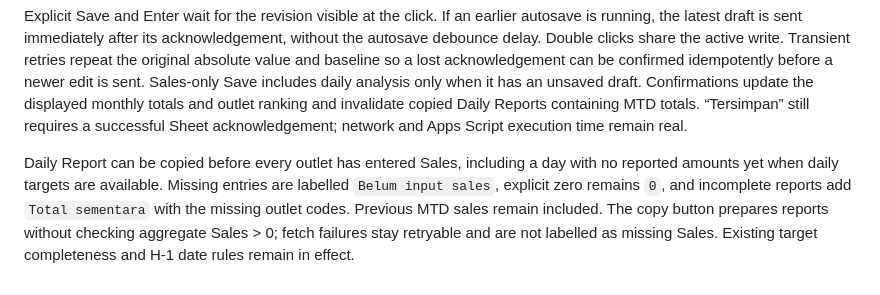
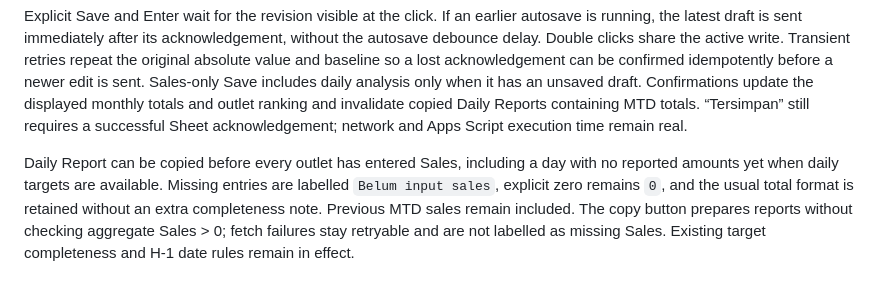
Before and after one commit to operationalbi-pixel/form, a Markdown page: docs/SALES_REALTIME_SAVE.md, the part around the change. Drawn GitHub-style.

Commit message:
Keep the usual Daily Report totals without a temporary-total note

```diff
--- a/docs/SALES_REALTIME_SAVE.md
+++ b/docs/SALES_REALTIME_SAVE.md
@@ -12,4 +12,4 @@ Validation covers direct acknowledgement and partial fields, typing during a sav
 
 Explicit Save and Enter wait for the revision visible at the click. If an earlier autosave is running, the latest draft is sent immediately after its acknowledgement, without the autosave debounce delay. Double clicks share the active write. Transient retries repeat the original absolute value and baseline so a lost acknowledgement can be confirmed idempotently before a newer edit is sent. Sales-only Save includes daily analysis only when it has an unsaved draft. Confirmations update the displayed monthly totals and outlet ranking and invalidate copied Daily Reports containing MTD totals. “Tersimpan” still requires a successful Sheet acknowledgement; network and Apps Script execution time remain real.
 
-Daily Report can be copied before every outlet has entered Sales, including a day with no reported amounts yet when daily targets are available. Missing entries are labelled `Belum input sales`, explicit zero remains `0`, and incomplete reports add `Total sementara` with the missing outlet codes. Previous MTD sales remain included. The copy button prepares reports without checking aggregate Sales > 0; fetch failures stay retryable and are not labelled as missing Sales. Existing target completeness and H-1 date rules remain in effect.
+Daily Report can be copied before every outlet has entered Sales, including a day with no reported amounts yet when daily targets are available. Missing entries are labelled `Belum input sales`, explicit zero remains `0`, and the usual total format is retained without an extra completeness note. Previous MTD sales remain included. The copy button prepares reports without checking aggregate Sales > 0; fetch failures stay retryable and are not labelled as missing Sales. Existing target completeness and H-1 date rules remain in effect.
```
